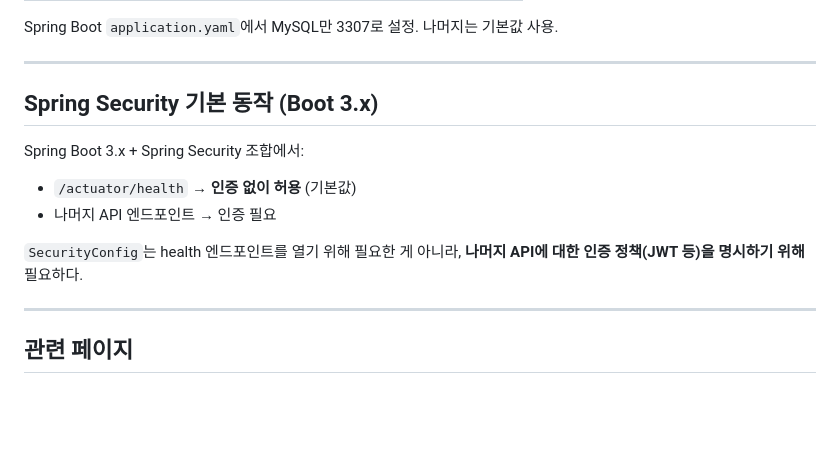
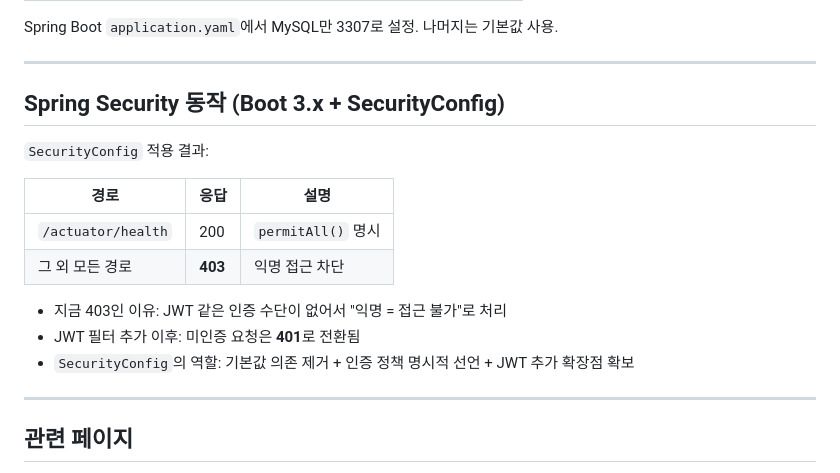
Before and after one commit to d0ikim/DAZZ, a Markdown page: wiki/concepts/hexagonal-architecture.md, the part around the change. Drawn GitHub-style; blank space fills up the shorter version.

```diff
--- a/wiki/concepts/hexagonal-architecture.md
+++ b/wiki/concepts/hexagonal-architecture.md
@@ -119,14 +119,18 @@ Spring Boot `application.yaml`에서 MySQL만 3307로 설정. 나머지는 기
 
 ---
 
-## Spring Security 기본 동작 (Boot 3.x)
+## Spring Security 동작 (Boot 3.x + SecurityConfig)
 
-Spring Boot 3.x + Spring Security 조합에서:
-- `/actuator/health` → **인증 없이 허용** (기본값)
-- 나머지 API 엔드포인트 → 인증 필요
+`SecurityConfig` 적용 결과:
 
-`SecurityConfig`는 health 엔드포인트를 열기 위해 필요한 게 아니라,
-**나머지 API에 대한 인증 정책(JWT 등)을 명시하기 위해** 필요하다.
+| 경로 | 응답 | 설명 |
+|---|---|---|
+| `/actuator/health` | 200 | `permitAll()` 명시 |
+| 그 외 모든 경로 | **403** | 익명 접근 차단 |
+
+- 지금 403인 이유: JWT 같은 인증 수단이 없어서 "익명 = 접근 불가"로 처리
+- JWT 필터 추가 이후: 미인증 요청은 **401**로 전환됨
+- `SecurityConfig`의 역할: 기본값 의존 제거 + 인증 정책 명시적 선언 + JWT 추가 확장점 확보
 
 ---
 
```
Also changed, not shown: wiki/log.md (+1 -0 lines).
